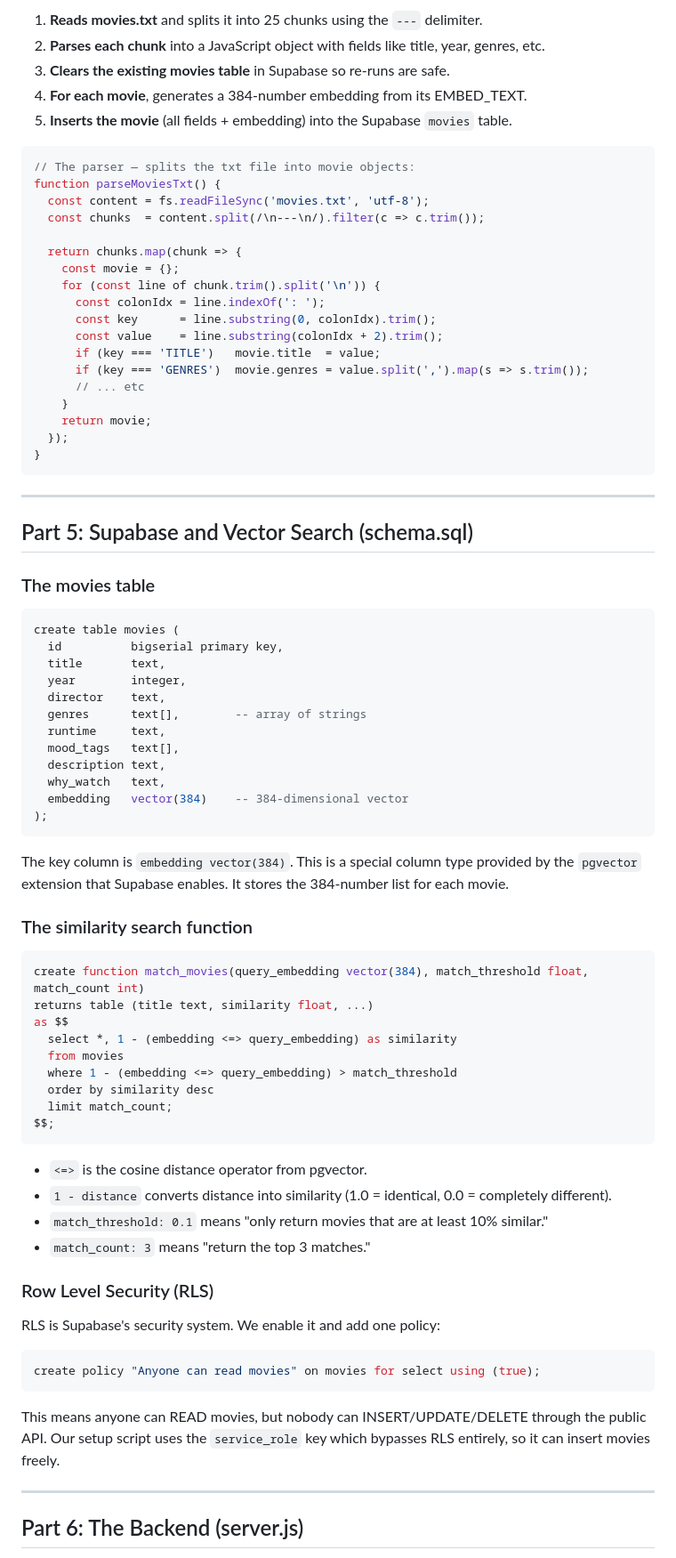
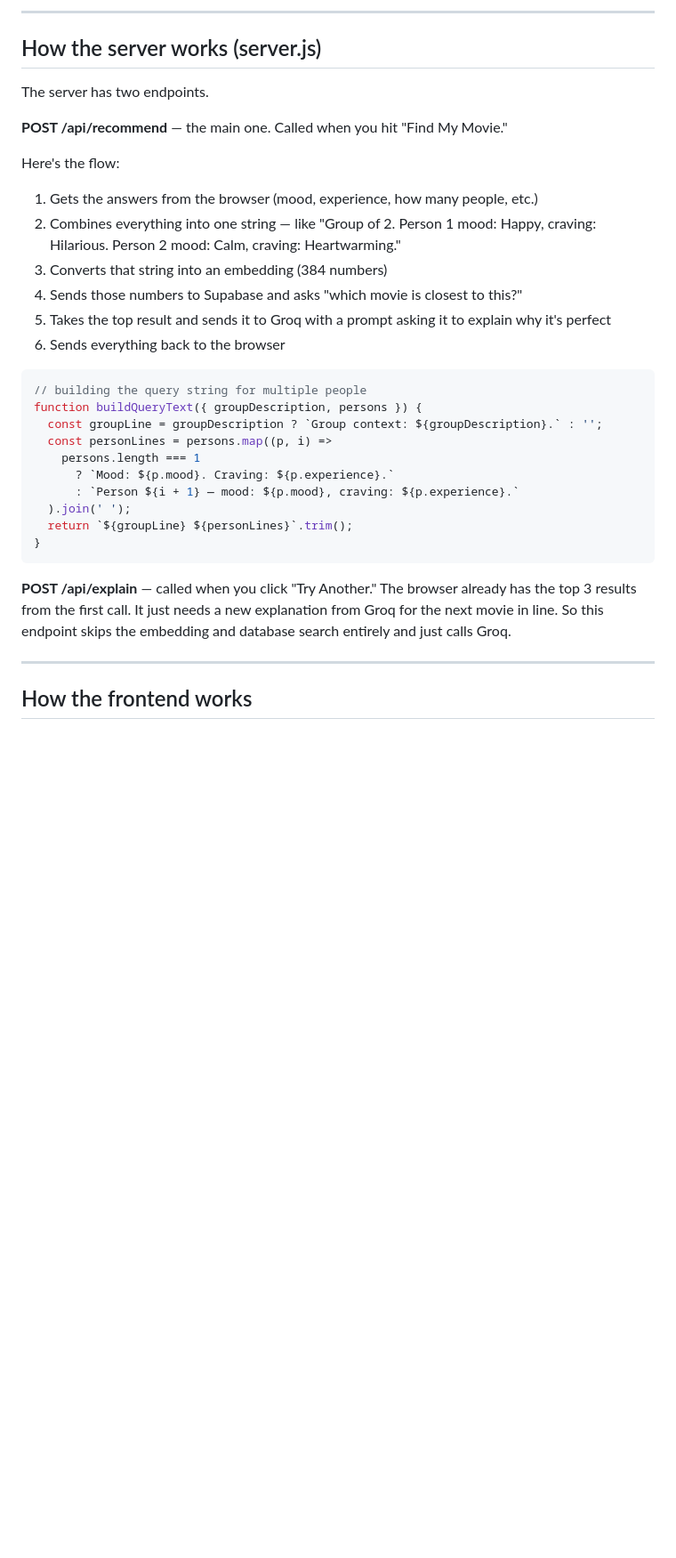
Before and after one commit to JaemarRamos/Pop-Choice, a Markdown page: GUIDE.md, the part around one of its changes. Shown at 89% size. GitHub-like rendering; blank space fills up the shorter version.

````diff
--- a/GUIDE.md
+++ b/GUIDE.md
@@ -136,84 +119,36 @@ npm run setup
 
-1. **Reads movies.txt** and splits it into 25 chunks using the `---` delimiter.
-2. **Parses each chunk** into a JavaScript object with fields like title, year, genres, etc.
-3. **Clears the existing movies table** in Supabase so re-runs are safe.
-4. **For each movie**, generates a 384-number embedding from its EMBED_TEXT.
-5. **Inserts the movie** (all fields + embedding) into the Supabase `movies` table.
+---
+
+## How the server works (server.js)
+
+The server has two endpoints.
+
+**POST /api/recommend** — the main one. Called when you hit "Find My Movie."
+
+Here's the flow:
+1. Gets the answers from the browser (mood, experience, how many people, etc.)
+2. Combines everything into one string — like "Group of 2. Person 1 mood: Happy, craving: Hilarious. Person 2 mood: Calm, craving: Heartwarming."
+3. Converts that string into an embedding (384 numbers)
+4. Sends those numbers to Supabase and asks "which movie is closest to this?"
+5. Takes the top result and sends it to Groq with a prompt asking it to explain why it's perfect
+6. Sends everything back to the browser
 
 ```javascript
-// The parser — splits the txt file into movie objects:
-function parseMoviesTxt() {
-  const content = fs.readFileSync('movies.txt', 'utf-8');
-  const chunks  = content.split(/\n---\n/).filter(c => c.trim());
-
-  return chunks.map(chunk => {
-    const movie = {};
-    for (const line of chunk.trim().split('\n')) {
-      const colonIdx = line.indexOf(': ');
-      const key      = line.substring(0, colonIdx).trim();
-      const value    = line.substring(colonIdx + 2).trim();
-      if (key === 'TITLE')   movie.title  = value;
-      if (key === 'GENRES')  movie.genres = value.split(',').map(s => s.trim());
-      // ... etc
-    }
-    return movie;
-  });
+// building the query string for multiple people
+function buildQueryText({ groupDescription, persons }) {
+  const groupLine = groupDescription ? `Group context: ${groupDescription}.` : '';
+  const personLines = persons.map((p, i) =>
+    persons.length === 1
+      ? `Mood: ${p.mood}. Craving: ${p.experience}.`
+      : `Person ${i + 1} — mood: ${p.mood}, craving: ${p.experience}.`
+  ).join(' ');
+  return `${groupLine} ${personLines}`.trim();
 }
 ```
 
----
-
-## Part 5: Supabase and Vector Search (schema.sql)
-
-### The movies table
-
-```sql
-create table movies (
-  id          bigserial primary key,
-  title       text,
-  year        integer,
-  director    text,
-  genres      text[],        -- array of strings
-  runtime     text,
-  mood_tags   text[],
-  description text,
-  why_watch   text,
-  embedding   vector(384)    -- 384-dimensional vector
-);
-```
-
-The key column is `embedding vector(384)`. This is a special column type provided by the `pgvector` extension that Supabase enables. It stores the 384-number list for each movie.
-
-### The similarity search function
-
-```sql
-create function match_movies(query_embedding vector(384), match_threshold float, match_count int)
-returns table (title text, similarity float, ...)
-as $$
-  select *, 1 - (embedding <=> query_embedding) as similarity
-  from movies
-  where 1 - (embedding <=> query_embedding) > match_threshold
-  order by similarity desc
-  limit match_count;
-$$;
-```
-
-- `<=>` is the cosine distance operator from pgvector.
-- `1 - distance` converts distance into similarity (1.0 = identical, 0.0 = completely different).
-- `match_threshold: 0.1` means "only return movies that are at least 10% similar."
-- `match_count: 3` means "return the top 3 matches."
-
-### Row Level Security (RLS)
-
-RLS is Supabase's security system. We enable it and add one policy:
-
-```sql
-create policy "Anyone can read movies" on movies for select using (true);
-```
-
-This means anyone can READ movies, but nobody can INSERT/UPDATE/DELETE through the public API. Our setup script uses the `service_role` key which bypasses RLS entirely, so it can insert movies freely.
+**POST /api/explain** — called when you click "Try Another." The browser already has the top 3 results from the first call. It just needs a new explanation from Groq for the next movie in line. So this endpoint skips the embedding and database search entirely and just calls Groq.
 
 ---
 
-## Part 6: The Backend (server.js)
+## How the frontend works
 
````
Also changed, not shown: other parts of GUIDE.md (+116 -237 lines).
